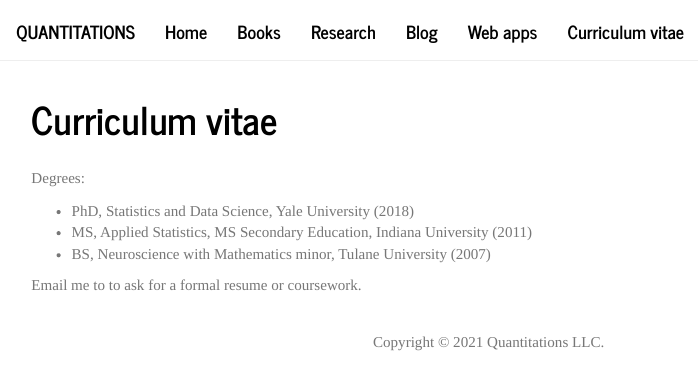
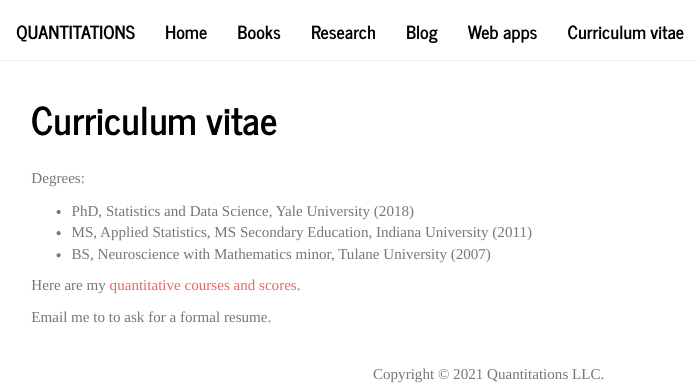
Before and after one commit to quantitations/quantitations.github.io, an R Markdown document (curriculum-vitae.Rmd): the page in a window 1100 px wide, from its top. Rendered offline with R 4.5, knitr and Pandoc, with nearby package versions.

Commit message:
added coursework pdf

```diff
--- a/curriculum-vitae.Rmd
+++ b/curriculum-vitae.Rmd
@@ -10,4 +10,7 @@ Degrees:
 - BS, Neuroscience with Mathematics minor, Tulane University (2007)
 
 
-Email me to to ask for a formal resume or coursework.
+Here are my [quantitative courses and scores](static/QuantitativeCoursework.pdf).
+
+
+Email me to to ask for a formal resume.
```
Also changed, not shown: static/QuantitativeCoursework.pdf (added).
